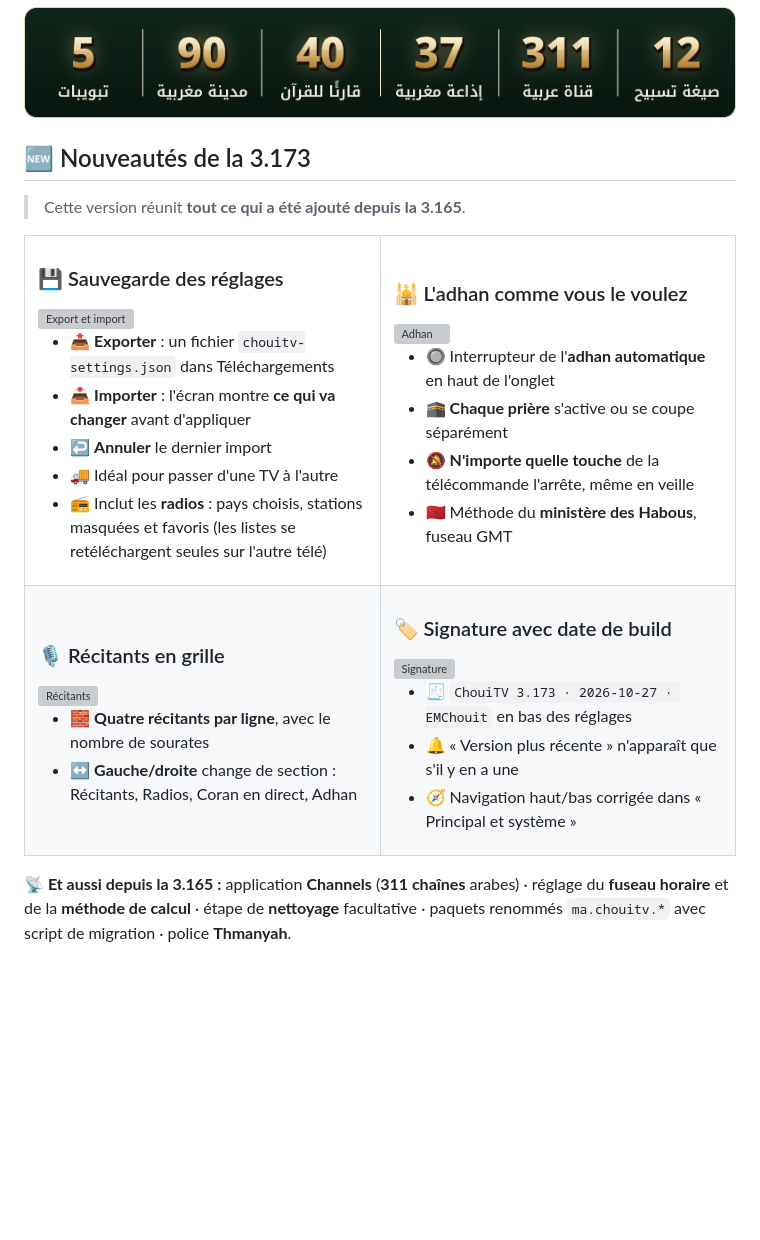
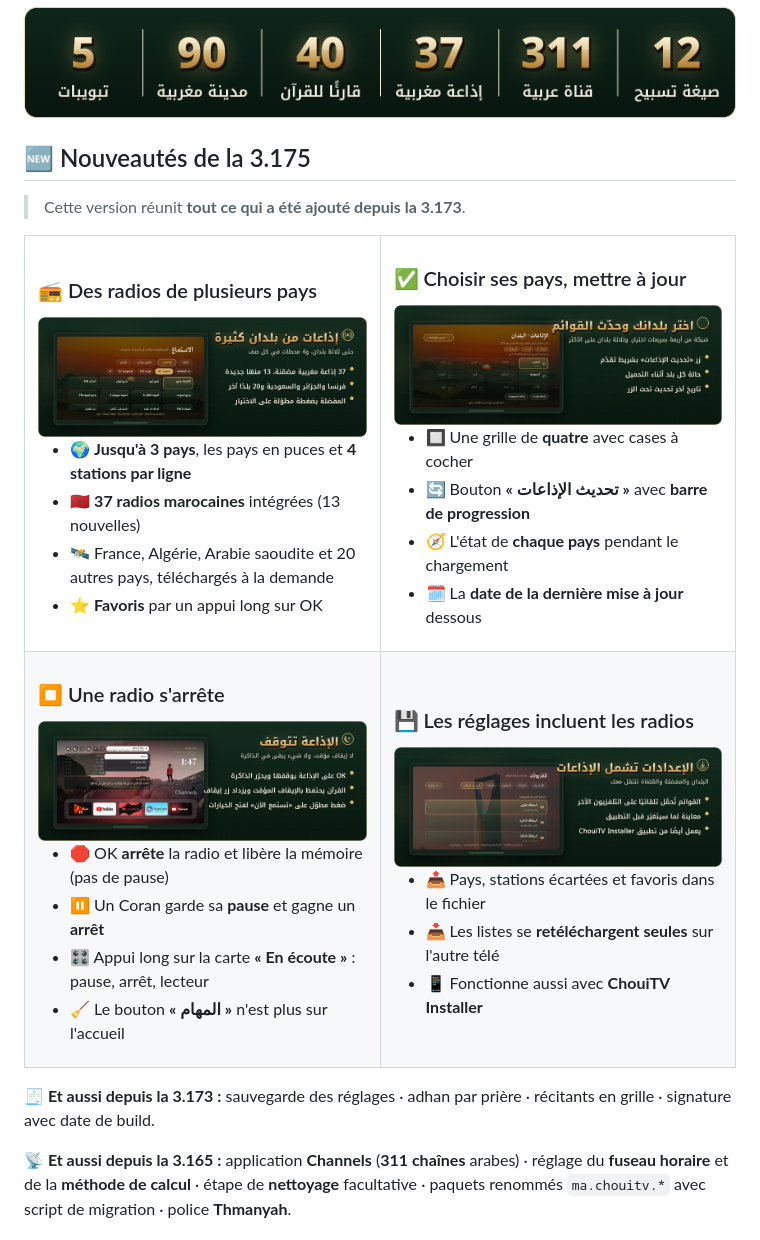
Before and after one commit to EMCHOUIT/ChouiTV, a Markdown page: README.fr.md, the part around the change. Drawn GitHub-style; pictures changed too: docs/media/whatsnew-radio-backup.png (added), docs/media/whatsnew-radio-countries.png (added), docs/media/whatsnew-radio-stop.png (added); blank space fills up the shorter version; grey boxes are pictures that could not be loaded.

```diff
--- a/README.fr.md
+++ b/README.fr.md
@@ -34,58 +34,61 @@
 
 <a id="new"></a>
 
-## 🆕 Nouveautés de la 3.173
+## 🆕 Nouveautés de la 3.175
 
-> Cette version réunit **tout ce qui a été ajouté depuis la 3.165**.
+> Cette version réunit **tout ce qui a été ajouté depuis la 3.173**.
 
 <table>
 <tr>
 <td width="50%" valign="top">
 
-### 💾 Sauvegarde des réglages
-<img src="docs/media/whatsnew-backup.png" alt="Export et import">
+### 📻 Des radios de plusieurs pays
+<img src="docs/media/whatsnew-radios.png" alt="Radios">
 
-- 📤 **Exporter** : un fichier `chouitv-settings.json` dans Téléchargements
-- 📥 **Importer** : l'écran montre **ce qui va changer** avant d'appliquer
-- ↩️ **Annuler** le dernier import
-- 🚚 Idéal pour passer d'une TV à l'autre
-- 📻 Inclut les **radios** : pays choisis, stations masquées et favoris (les listes se retéléchargent seules sur l'autre télé)
+- 🌍 **Jusqu'à 3 pays**, les pays en puces et **4 stations par ligne**
+- 🇲🇦 **37 radios marocaines** intégrées (13 nouvelles)
+- 🛰️ France, Algérie, Arabie saoudite et 20 autres pays, téléchargés à la demande
+- ⭐ **Favoris** par un appui long sur OK
 
 </td>
 <td width="50%" valign="top">
 
-### 🕌 L'adhan comme vous le voulez
-<img src="docs/media/whatsnew-adhan.png" alt="Adhan">
+### ✅ Choisir ses pays, mettre à jour
+<img src="docs/media/whatsnew-radio-countries.png" alt="Choisir les pays">
 
-- 🔘 Interrupteur de l'**adhan automatique** en haut de l'onglet
-- 🕋 **Chaque prière** s'active ou se coupe séparément
-- 🔕 **N'importe quelle touche** de la télécommande l'arrête, même en veille
-- 🇲🇦 Méthode du **ministère des Habous**, fuseau GMT
+- 🔲 Une grille de **quatre** avec cases à cocher
+- 🔄 Bouton **« تحديث الإذاعات »** avec **barre de progression**
+- 🧭 L'état de **chaque pays** pendant le chargement
+- 🗓️ La **date de la dernière mise à jour** dessous
 
 </td>
 </tr>
 <tr>
 <td valign="top">
 
-### 🎙️ Récitants en grille
-<img src="docs/media/whatsnew-reciters.png" alt="Récitants">
+### ⏹️ Une radio s'arrête
+<img src="docs/media/whatsnew-radio-stop.png" alt="Arrêt">
 
-- 🧱 **Quatre récitants par ligne**, avec le nombre de sourates
-- ↔️ **Gauche/droite** change de section : Récitants, Radios, Coran en direct, Adhan
+- 🛑 OK **arrête** la radio et libère la mémoire (pas de pause)
+- ⏸️ Un Coran garde sa **pause** et gagne un **arrêt**
+- 🎛️ Appui long sur la carte **« En écoute »** : pause, arrêt, lecteur
+- 🧹 Le bouton **« المهام »** n'est plus sur l'accueil
 
 </td>
 <td valign="top">
 
-### 🏷️ Signature avec date de build
-<img src="docs/media/whatsnew-signature.png" alt="Signature">
+### 💾 Les réglages incluent les radios
+<img src="docs/media/whatsnew-radio-backup.png" alt="Sauvegarde">
 
-- 🧾 `ChouiTV 3.173 · 2026-10-27 · EMChouit` en bas des réglages
-- 🔔 « Version plus récente » n'apparaît que s'il y en a une
-- 🧭 Navigation haut/bas corrigée dans « Principal et système »
+- 📤 Pays, stations écartées et favoris dans le fichier
+- 📥 Les listes se **retéléchargent seules** sur l'autre télé
+- 📱 Fonctionne aussi avec **ChouiTV Installer**
 
 </td>
 </tr>
 </table>
+
+**🧾 Et aussi depuis la 3.173 :** sauvegarde des réglages · adhan par prière · récitants en grille · signature avec date de build.
 
 **📡 Et aussi depuis la 3.165 :** application **Channels** (**311 chaînes** arabes) · réglage du **fuseau horaire** et de la **méthode de calcul** · étape de **nettoyage** facultative · paquets renommés `ma.chouitv.*` avec script de migration · police **Thmanyah**.
 
```
Also changed, not shown: README.en.md (+27 -24 lines), README.md (+27 -24 lines), 1 other file.
